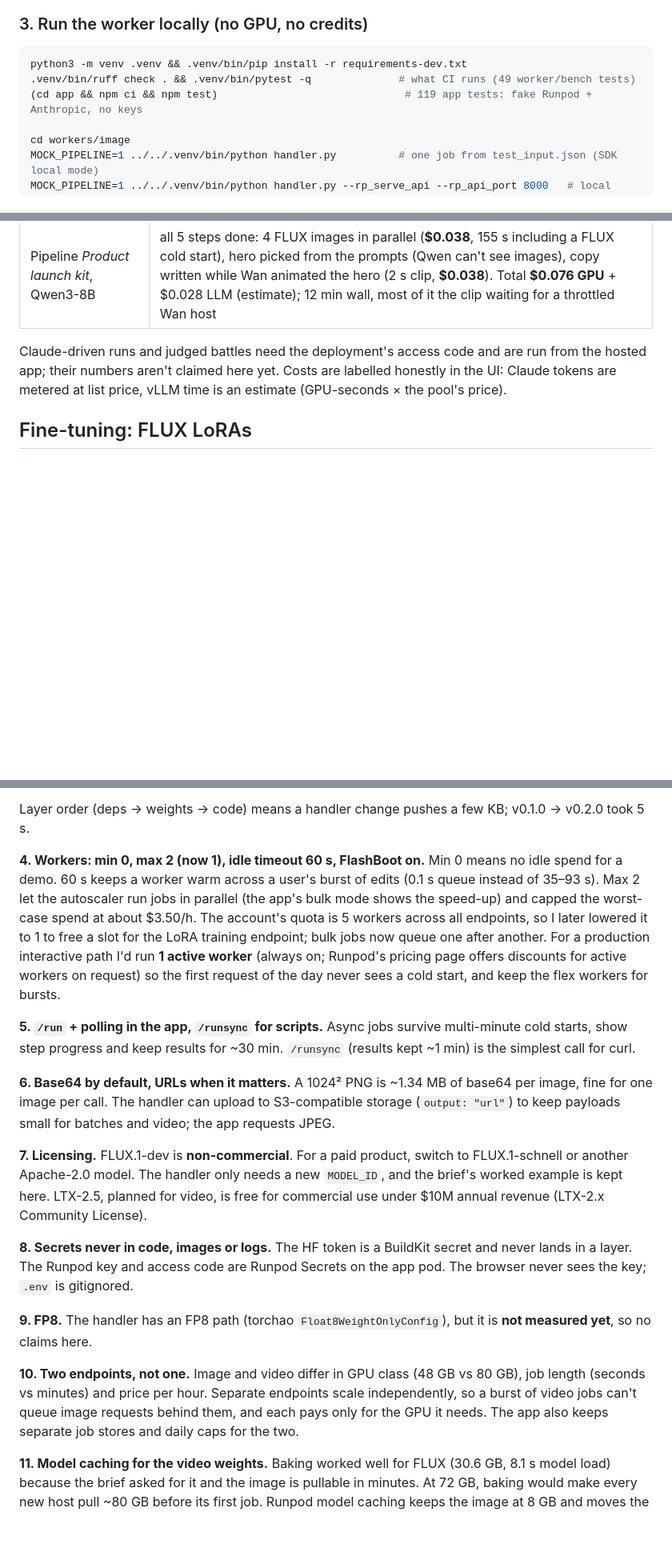
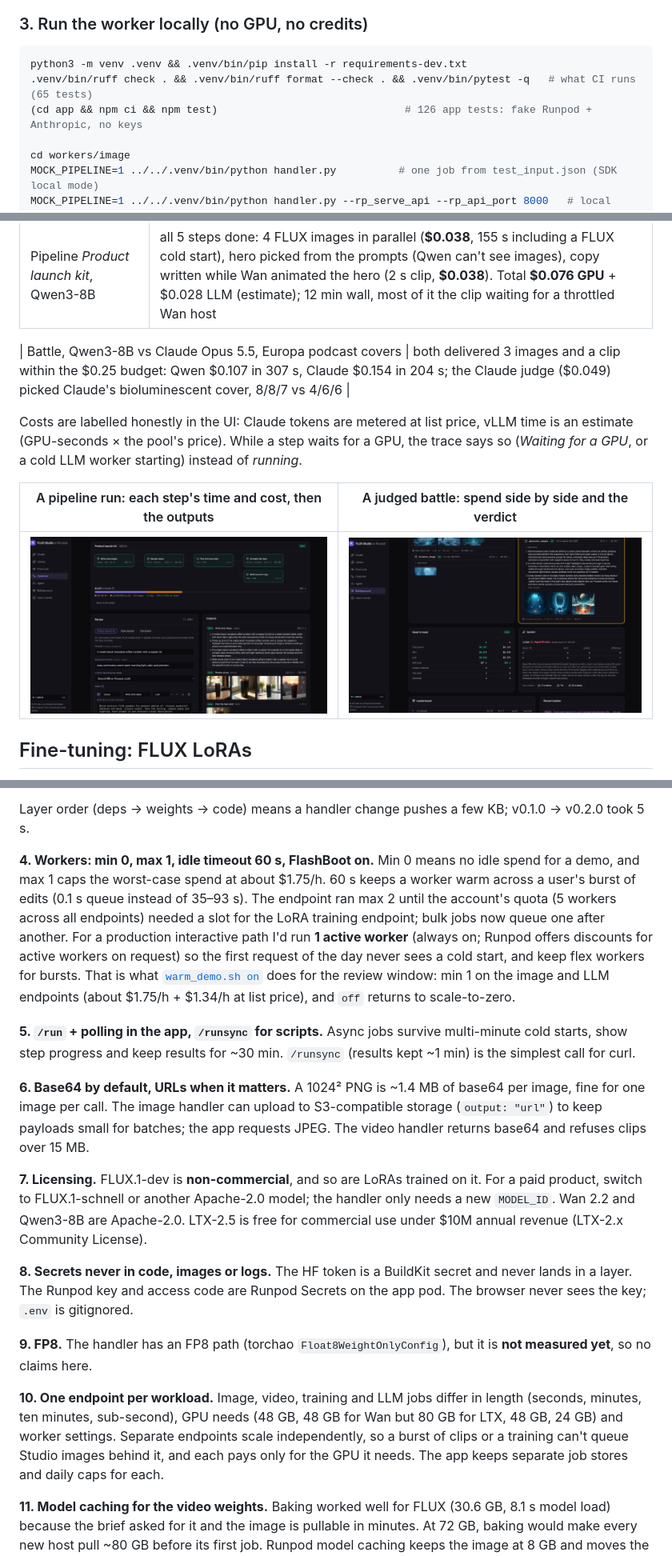
Before and after one commit to ibrahimnd2000/runpod-flux-studio, a Markdown page: README.md, 3 parts joined by grey strips. Shown at 80% size. Rendered like a GitHub page; pictures changed too: docs/screenshots/battle.jpg (added), docs/screenshots/pipelines.jpg (added); blank space fills up the shorter version.

````diff
--- a/README.md
+++ b/README.md
@@ -106,8 +111,8 @@ set `RUNPOD_API_KEY` and `ENDPOINT_ID`; *Run sync* renders the image in the resp
 ### 3. Run the worker locally (no GPU, no credits)
 ```bash
 python3 -m venv .venv && .venv/bin/pip install -r requirements-dev.txt
-.venv/bin/ruff check . && .venv/bin/pytest -q              # what CI runs (49 worker/bench tests)
-(cd app && npm ci && npm test)                              # 119 app tests: fake Runpod + Anthropic, no keys
+.venv/bin/ruff check . && .venv/bin/ruff format --check . && .venv/bin/pytest -q   # what CI runs (65 tests)
+(cd app && npm ci && npm test)                              # 126 app tests: fake Runpod + Anthropic, no keys
 
 cd workers/image
 MOCK_PIPELINE=1 ../../.venv/bin/python handler.py          # one job from test_input.json (SDK local mode)
@@ -252,9 +262,15 @@ flow works without any key, and a **dry run** replaces GPU jobs with placeholder
 | Agent, Qwen3-8B, *frugal* persona, one-image brief | searched the library first, rendered **1 draft image**, finished in 3 turns (172 s wall, including the LLM cold start): **$0.0035 GPU** + $0.027 LLM (estimate: GPU-seconds, mostly the LLM cold start) |
 | Pipeline *Product launch kit*, Qwen3-8B | all 5 steps done: 4 FLUX images in parallel (**$0.038**, 155 s including a FLUX cold start), hero picked from the prompts (Qwen can't see images), copy written while Wan animated the hero (2 s clip, **$0.038**). Total **$0.076 GPU** + $0.028 LLM (estimate); 12 min wall, most of it the clip waiting for a throttled Wan host |
 
-Claude-driven runs and judged battles need the deployment's access code and are run from the hosted app; their
-numbers aren't claimed here yet. Costs are labelled honestly in the UI: Claude tokens are metered at list price,
-vLLM time is an estimate (GPU-seconds × the pool's price).
+| Battle, Qwen3-8B vs Claude Opus 5.5, Europa podcast covers | both delivered 3 images and a clip within the $0.25 budget: Qwen $0.107 in 307 s, Claude $0.154 in 204 s; the Claude judge ($0.049) picked Claude's bioluminescent cover, 8/8/7 vs 4/6/6 |
+
+Costs are labelled honestly in the UI: Claude tokens are metered at list price, vLLM time is an estimate
+(GPU-seconds × the pool's price). While a step waits for a GPU, the trace says so (*Waiting for a GPU*, or a cold
+LLM worker starting) instead of *running*.
+
+| A pipeline run: each step's time and cost, then the outputs | A judged battle: spend side by side and the verdict |
+|---|---|
+| ![Pipeline run](docs/screenshots/pipelines.jpg) | ![Battle verdict](docs/screenshots/battle.jpg) |
 
 ## Fine-tuning: FLUX LoRAs
 
@@ -346,25 +366,25 @@ measured. Alternatives:
 
 Layer order (deps → weights → code) means a handler change pushes a few KB; v0.1.0 → v0.2.0 took 5 s.
 
-**4. Workers: min 0, max 2 (now 1), idle timeout 60 s, FlashBoot on.** Min 0 means no idle spend for a demo. 60 s keeps
-a worker warm across a user's burst of edits (0.1 s queue instead of 35–93 s). Max 2 let the autoscaler run
-jobs in parallel (the app's bulk mode shows the speed-up) and capped the worst-case spend at about $3.50/h. The
-account's quota is 5 workers across all endpoints, so I later lowered it to 1 to free a slot for the LoRA
-training endpoint; bulk jobs now queue one after another. For a
-production interactive path I'd run **1 active worker** (always on; Runpod's pricing page offers discounts for
-active workers on request) so the first request
-of the day never sees a cold start, and keep the flex workers for bursts.
+**4. Workers: min 0, max 1, idle timeout 60 s, FlashBoot on.** Min 0 means no idle spend for a demo, and max 1
+caps the worst-case spend at about $1.75/h. 60 s keeps a worker warm across a user's burst of edits (0.1 s queue
+instead of 35–93 s). The endpoint ran max 2 until the account's quota (5 workers across all endpoints) needed a
+slot for the LoRA training endpoint; bulk jobs now queue one after another. For a production interactive path
+I'd run **1 active worker** (always on; Runpod offers discounts for active workers on request) so the first
+request of the day never sees a cold start, and keep flex workers for bursts. That is what
+[`warm_demo.sh on`](scripts/warm_demo.sh) does for the review window: min 1 on the image and LLM endpoints
+(about $1.75/h + $1.34/h at list price), and `off` returns to scale-to-zero.
 
 **5. `/run` + polling in the app, `/runsync` for scripts.** Async jobs survive multi-minute cold starts, show step
 progress and keep results for ~30 min. `/runsync` (results kept ~1 min) is the simplest call for curl.
 
-**6. Base64 by default, URLs when it matters.** A 1024² PNG is ~1.34 MB of base64 per image, fine for one image
-per call. The handler can upload to S3-compatible storage (`output: "url"`) to keep payloads small for batches
-and video; the app requests JPEG.
+**6. Base64 by default, URLs when it matters.** A 1024² PNG is ~1.4 MB of base64 per image, fine for one image
+per call. The image handler can upload to S3-compatible storage (`output: "url"`) to keep payloads small for
+batches; the app requests JPEG. The video handler returns base64 and refuses clips over 15 MB.
 
-**7. Licensing.** FLUX.1-dev is **non-commercial**. For a paid product, switch to FLUX.1-schnell or another
-Apache-2.0 model. The handler only needs a new `MODEL_ID`, and the brief's worked example is kept here. LTX-2.5,
-planned for video, is free for commercial use under $10M annual revenue (LTX-2.x Community License).
+**7. Licensing.** FLUX.1-dev is **non-commercial**, and so are LoRAs trained on it. For a paid product, switch to
+FLUX.1-schnell or another Apache-2.0 model; the handler only needs a new `MODEL_ID`. Wan 2.2 and Qwen3-8B are
+Apache-2.0. LTX-2.5 is free for commercial use under $10M annual revenue (LTX-2.x Community License).
 
 **8. Secrets never in code, images or logs.** The HF token is a BuildKit secret and never lands in a layer. The
 Runpod key and access code are Runpod Secrets on the app pod. The browser never sees the key; `.env` is gitignored.
@@ -372,10 +392,10 @@ Runpod key and access code are Runpod Secrets on the app pod. The browser never
 **9. FP8.** The handler has an FP8 path (torchao `Float8WeightOnlyConfig`), but it is **not measured yet**, so no
 claims here.
 
-**10. Two endpoints, not one.** Image and video differ in GPU class (48 GB vs 80 GB), job length (seconds vs
-minutes) and price per hour. Separate endpoints scale independently, so a burst of video jobs can't queue image
-requests behind them, and each pays only for the GPU it needs. The app also keeps separate job stores and daily
-caps for the two.
+**10. One endpoint per workload.** Image, video, training and LLM jobs differ in length (seconds, minutes, ten
+minutes, sub-second), GPU needs (48 GB, 48 GB for Wan but 80 GB for LTX, 48 GB, 24 GB) and worker settings.
+Separate endpoints scale independently, so a burst of clips or a training can't queue Studio images behind it,
+and each pays only for the GPU it needs. The app keeps separate job stores and daily caps for each.
 
 **11. Model caching for the video weights.** Baking worked well for FLUX (30.6 GB, 8.1 s model load) because the
 brief asked for it and the image is pullable in minutes. At 72 GB, baking would make every new host pull ~80 GB
````
Also changed, not shown: other parts of README.md (+67 -49 lines), docs/architecture.md (+24 -13 lines), docs/benchmarks.md (+3 -3 lines), docs/screenshots/fine-tune.jpg (added), docs/screenshots/how-it-works.jpg, docs/screenshots/library.jpg, docs/screenshots/studio.jpg, 8 other files.
